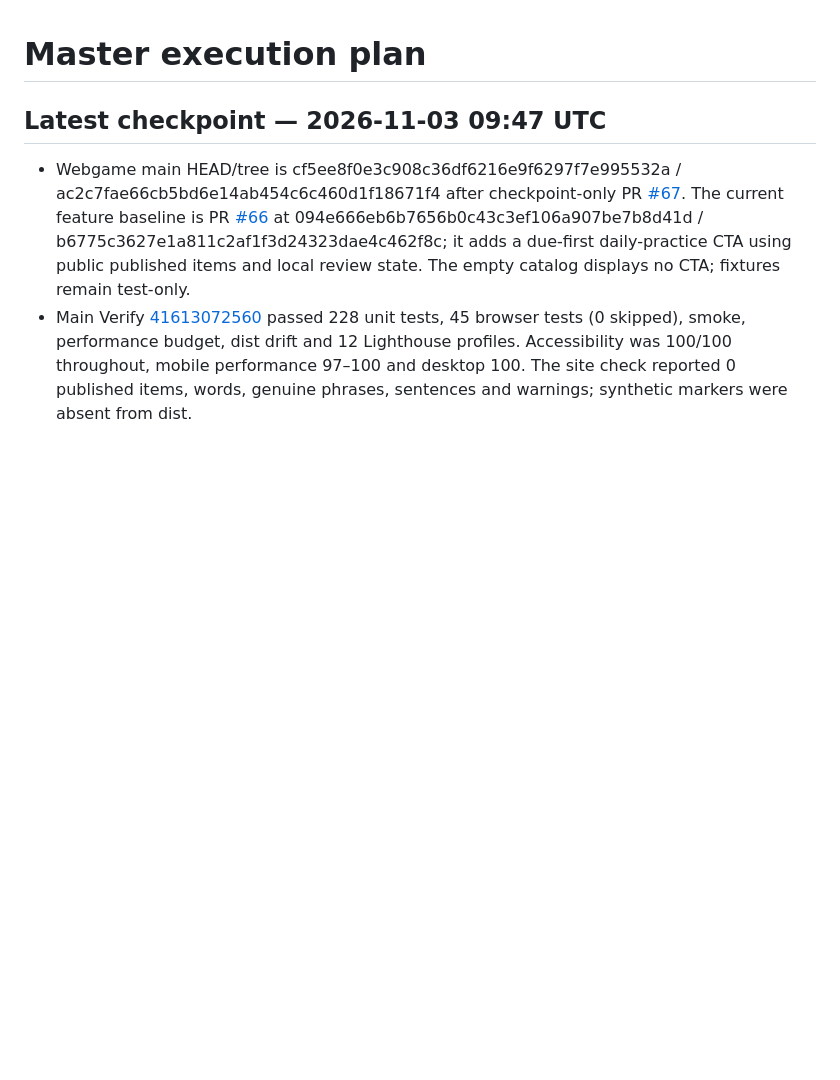
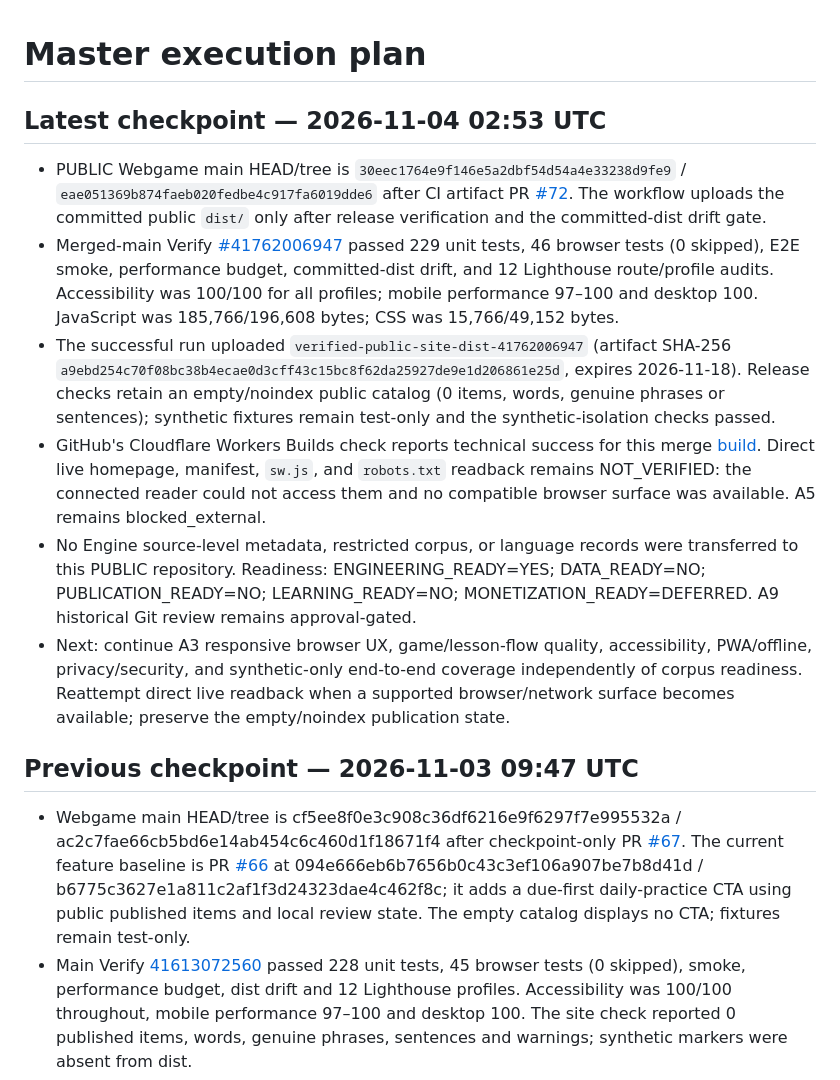
Before and after one commit to drewsebastians/webgame-bataktoba-indo, a Markdown page: MASTER_EXECUTION_PLAN.md, the part around the change. GitHub-like rendering; blank space fills up the shorter version.

Commit message:
docs: checkpoint verified release MASTER_EXECUTION_PLAN.md

```diff
--- a/MASTER_EXECUTION_PLAN.md
+++ b/MASTER_EXECUTION_PLAN.md
@@ -1,6 +1,16 @@
 # Master execution plan
 
-## Latest checkpoint — 2026-11-03 09:47 UTC
+## Latest checkpoint — 2026-11-04 02:53 UTC
+
+- PUBLIC Webgame main HEAD/tree is `30eec1764e9f146e5a2dbf54d54a4e33238d9fe9` / `eae051369b874faeb020fedbe4c917fa6019dde6` after CI artifact PR [#72](https://github.com/drewsebastians/webgame-bataktoba-indo/pull/72). The workflow uploads the committed public `dist/` only after release verification and the committed-dist drift gate.
+- Merged-main Verify [#41762006947](https://github.com/drewsebastians/webgame-bataktoba-indo/actions/runs/41762006947) passed 229 unit tests, 46 browser tests (0 skipped), E2E smoke, performance budget, committed-dist drift, and 12 Lighthouse route/profile audits. Accessibility was 100/100 for all profiles; mobile performance 97–100 and desktop 100. JavaScript was 185,766/196,608 bytes; CSS was 15,766/49,152 bytes.
+- The successful run uploaded `verified-public-site-dist-41762006947` (artifact SHA-256 `a9ebd254c70f08bc38b4ecae0d3cff43c15bc8f62da25927de9e1d206861e25d`, expires 2026-11-18). Release checks retain an empty/noindex public catalog (0 items, words, genuine phrases or sentences); synthetic fixtures remain test-only and the synthetic-isolation checks passed.
+- GitHub's Cloudflare Workers Builds check reports technical success for this merge [build](https://dash.cloudflare.com/2276352cabac46c2c87ee34742cebd6b/workers/services/view/webgame-bataktoba-indo/production/builds/6fd51d49-e4b2-4433-8e0f-6a05d4066497). Direct live homepage, manifest, `sw.js`, and `robots.txt` readback remains NOT_VERIFIED: the connected reader could not access them and no compatible browser surface was available. A5 remains blocked_external.
+- No Engine source-level metadata, restricted corpus, or language records were transferred to this PUBLIC repository. Readiness: ENGINEERING_READY=YES; DATA_READY=NO; PUBLICATION_READY=NO; LEARNING_READY=NO; MONETIZATION_READY=DEFERRED. A9 historical Git review remains approval-gated.
+- Next: continue A3 responsive browser UX, game/lesson-flow quality, accessibility, PWA/offline, privacy/security, and synthetic-only end-to-end coverage independently of corpus readiness. Reattempt direct live readback when a supported browser/network surface becomes available; preserve the empty/noindex publication state.
+
+
+## Previous checkpoint — 2026-11-03 09:47 UTC
 
 - Webgame main HEAD/tree is cf5ee8f0e3c908c36df6216e9f6297f7e995532a / ac2c7fae66cb5bd6e14ab454c6c460d1f18671f4 after checkpoint-only PR [#67](https://github.com/drewsebastians/webgame-bataktoba-indo/pull/67). The current feature baseline is PR [#66](https://github.com/drewsebastians/webgame-bataktoba-indo/pull/66) at 094e666eb6b7656b0c43c3ef106a907be7b8d41d / b6775c3627e1a811c2af1f3d24323dae4c462f8c; it adds a due-first daily-practice CTA using public published items and local review state. The empty catalog displays no CTA; fixtures remain test-only.
 - Main Verify [41613072560](https://github.com/drewsebastians/webgame-bataktoba-indo/actions/runs/41613072560) passed 228 unit tests, 45 browser tests (0 skipped), smoke, performance budget, dist drift and 12 Lighthouse profiles. Accessibility was 100/100 throughout, mobile performance 97–100 and desktop 100. The site check reported 0 published items, words, genuine phrases, sentences and warnings; synthetic markers were absent from dist.
```
